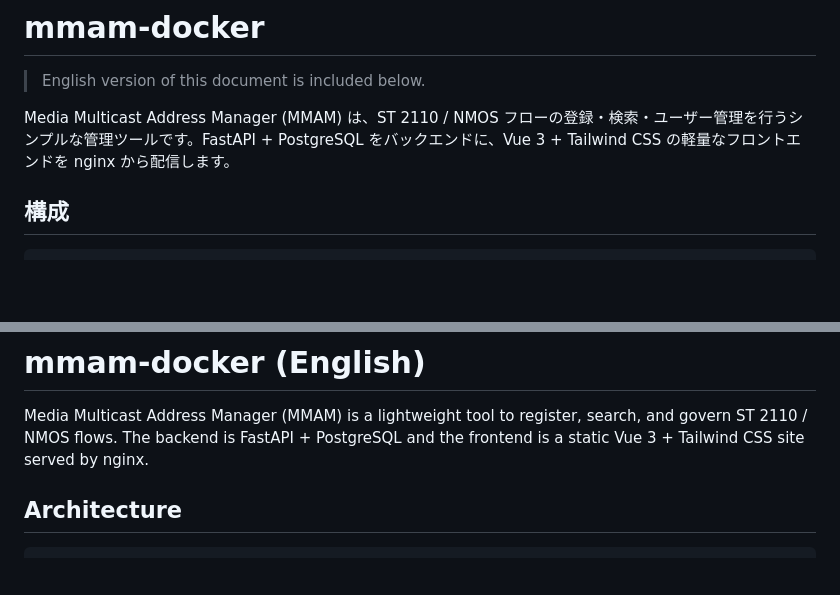
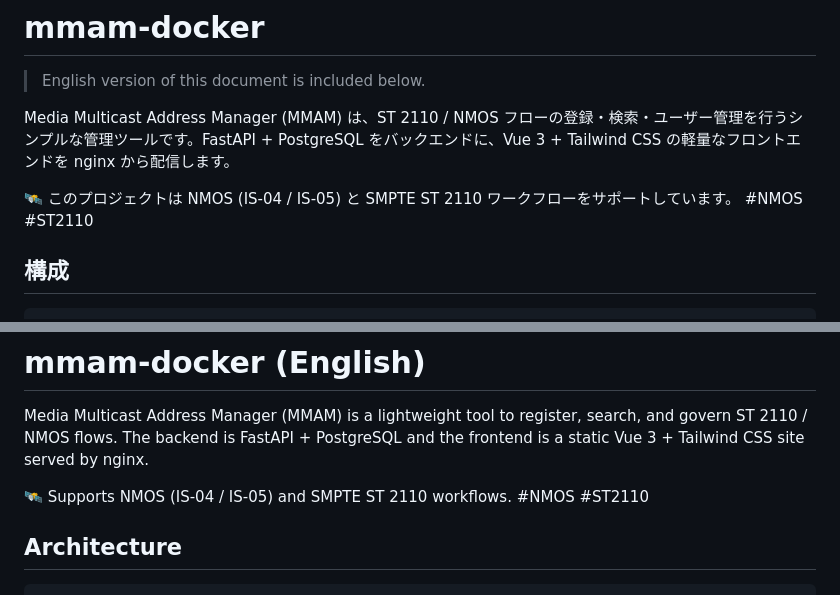
Before and after one commit to taqq505/mmam-docker, a Markdown page: README.md, 2 parts joined by grey strips. Rendered like a GitHub page; blank space fills up the shorter version.

````diff
--- a/README.md
+++ b/README.md
@@ -3,6 +3,8 @@
 > English version of this document is included below.
 
 Media Multicast Address Manager (MMAM) は、ST 2110 / NMOS フローの登録・検索・ユーザー管理を行うシンプルな管理ツールです。FastAPI + PostgreSQL をバックエンドに、Vue 3 + Tailwind CSS の軽量なフロントエンドを nginx から配信します。
+
+🛰️ このプロジェクトは NMOS (IS-04 / IS-05) と SMPTE ST 2110 ワークフローをサポートしています。 #NMOS #ST2110
 
 ## 構成
 
@@ -192,6 +194,8 @@ MIT License ( `LICENSE` を参照 )。
 
 Media Multicast Address Manager (MMAM) is a lightweight tool to register, search, and govern ST 2110 / NMOS flows. The backend is FastAPI + PostgreSQL and the frontend is a static Vue 3 + Tailwind CSS site served by nginx.
 
+🛰️ Supports NMOS (IS-04 / IS-05) and SMPTE ST 2110 workflows. #NMOS #ST2110
+
 ## Architecture
 
 ```
````
